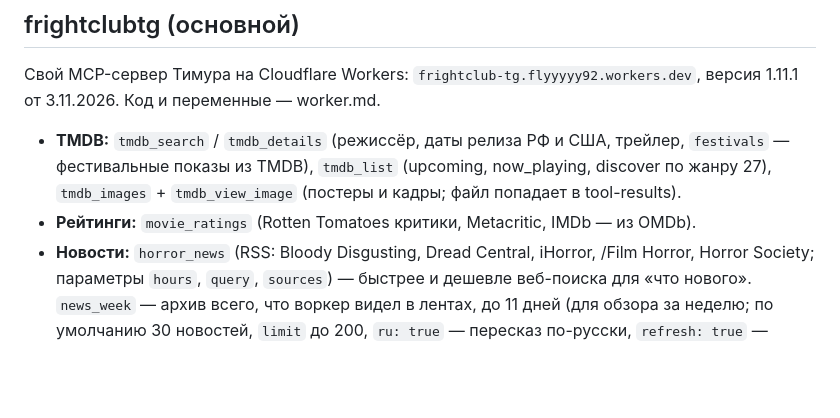
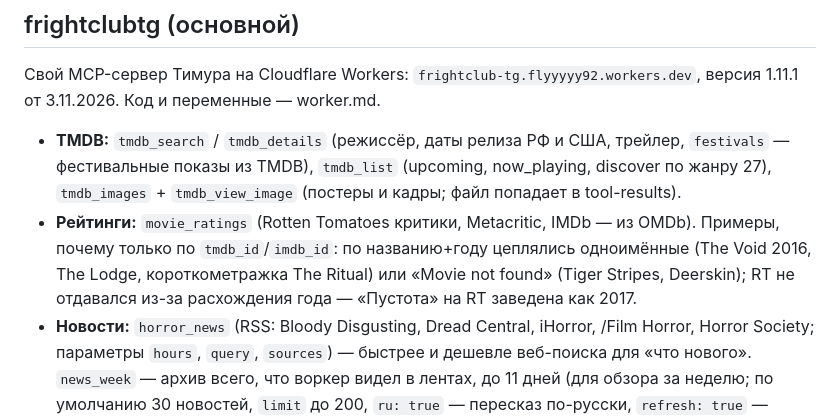
Before and after one commit to flyyyyy88645/frightclub-cards, a Markdown page: docs-skill/connector.md, the part around the change. Rendered like a GitHub page; blank space fills up the shorter version.

Commit message:
docs: примеры подводных камней movie_ratings — из скилла в справочник
Co-Authored-By: Claude Opus 5.5 <noreply@anthropic.com>
Claude-Session: https://claude.ai/code/session_01LmeQTNZ7Wy29pyP2bXwM4n

```diff
--- a/docs-skill/connector.md
+++ b/docs-skill/connector.md
@@ -7,7 +7,7 @@
 Свой MCP-сервер Тимура на Cloudflare Workers: `frightclub-tg.flyyyyy92.workers.dev`, версия 1.11.1 от 3.11.2026. Код и переменные — worker.md.
 
 - **TMDB:** `tmdb_search` / `tmdb_details` (режиссёр, даты релиза РФ и США, трейлер, `festivals` — фестивальные показы из TMDB), `tmdb_list` (upcoming, now_playing, discover по жанру 27), `tmdb_images` + `tmdb_view_image` (постеры и кадры; файл попадает в tool-results).
-- **Рейтинги:** `movie_ratings` (Rotten Tomatoes критики, Metacritic, IMDb — из OMDb).
+- **Рейтинги:** `movie_ratings` (Rotten Tomatoes критики, Metacritic, IMDb — из OMDb). Примеры, почему только по `tmdb_id`/`imdb_id`: по названию+году цеплялись одноимённые (The Void 2016, The Lodge, короткометражка The Ritual) или «Movie not found» (Tiger Stripes, Deerskin); RT не отдавался из-за расхождения года — «Пустота» на RT заведена как 2017.
 - **Новости:** `horror_news` (RSS: Bloody Disgusting, Dread Central, iHorror, /Film Horror, Horror Society; параметры `hours`, `query`, `sources`) — быстрее и дешевле веб-поиска для «что нового». `news_week` — архив всего, что воркер видел в лентах, до 11 дней (для обзора за неделю; по умолчанию 30 новостей, `limit` до 200, `ru: true` — пересказ по-русски, `refresh: true` — сначала перечитать ленты). `horror_digest` — подборка (ручной запуск — worker.md).
 - **YouTube:** `youtube_search` (`hours`, `order=viewCount`, `shorts`), `youtube_comments` (ключ задан 31.10.2026), `youtube_transcript` — текст видео из субтитров без ключа, длинное частями через `offset` = `next_offset` (порция по умолчанию 8000 символов с 1.11.0; если нужно всё видео целиком — просить `max_chars` до 60000); некоторые видео YouTube закрывает для Cloudflare проверкой «не бот» — тогда Тимур присылает «Показать текст видео».
 - **Internet Archive:** `archive_search` (хорроры из коллекции feature_films) → `archive_item` (прямые ссылки на mp4 по размеру и на субтитры; поле `license`).
```
